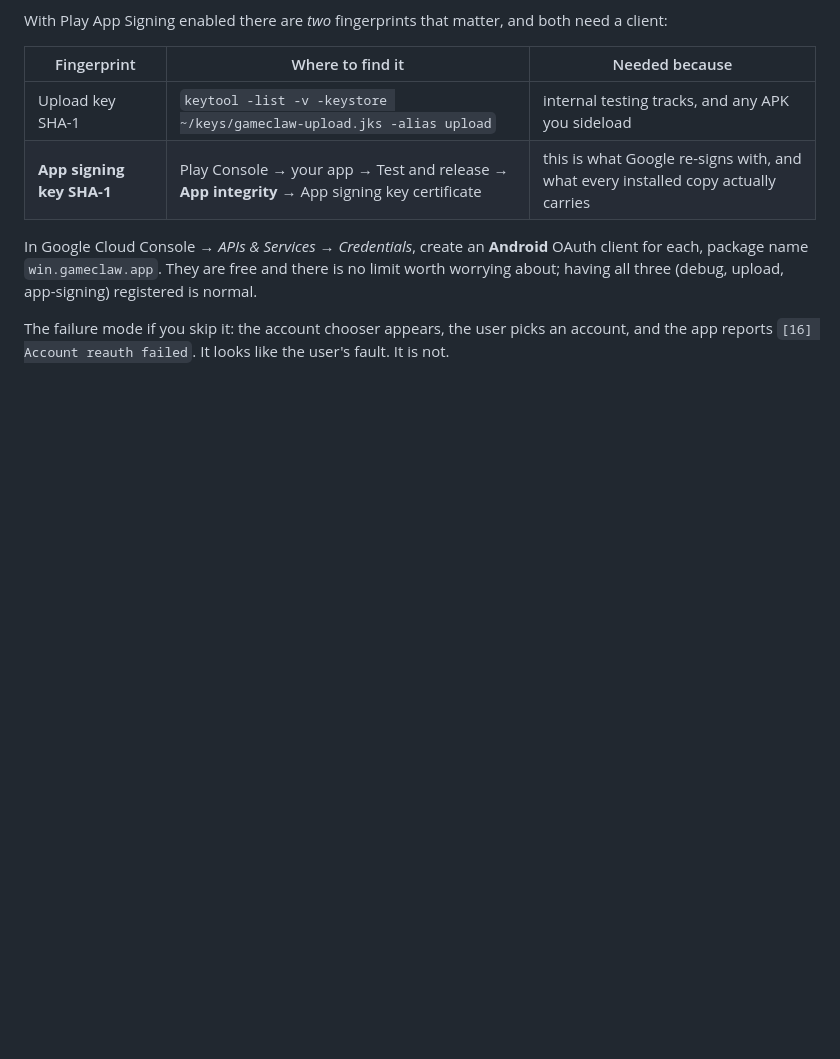
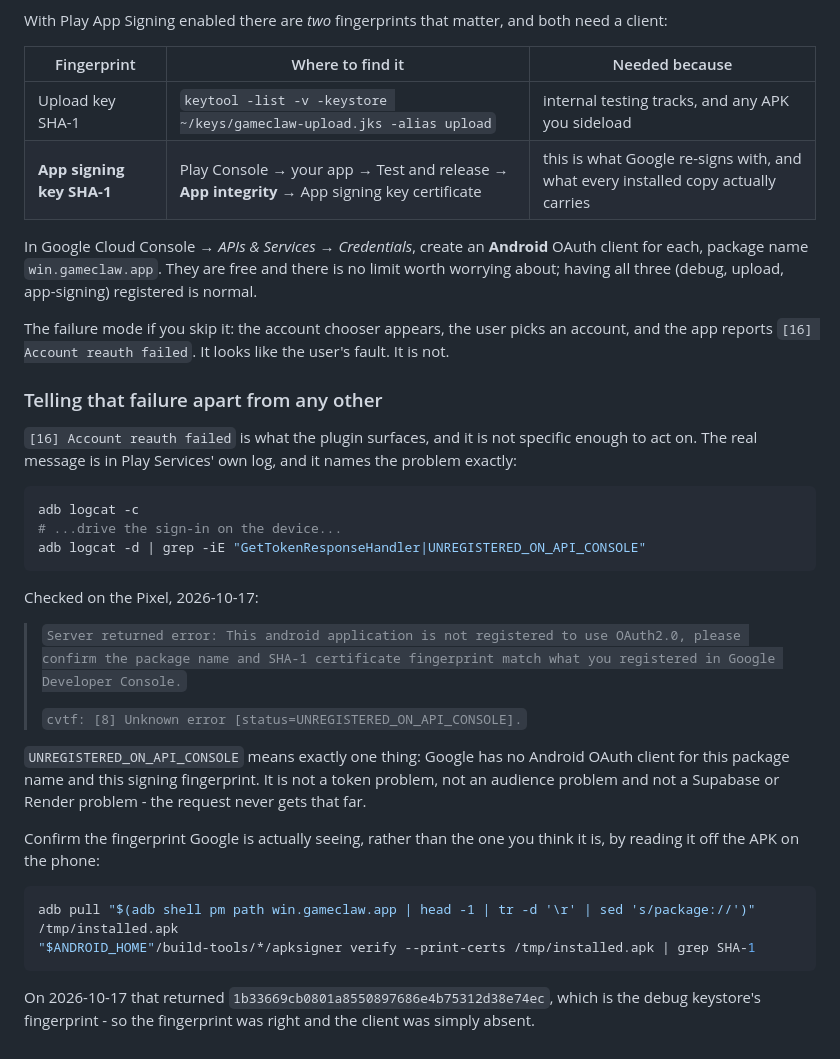
Before and after one commit to isaacgyampoh/betting, a Markdown page: docs/release-signing.md, the part around the change. GitHub-like rendering; blank space fills up the shorter version.

Commit message:
admin.gameclaw.win, and the real reason Google sign-in fails
The dashboard has a domain. admin.gameclaw.win is a CNAME to the existing
Render service - no second service, and custom domains cost nothing - left
DNS-only so Render could verify ownership and issue its own certificate rather
than seeing Cloudflare's addresses. Verified, serving over HTTPS with a
certificate that passes strict verification, and /admin redirects an anonymous
visitor to sign-in over the new hostname.

The marketing records were not touched. Proof that the new name reaches Render
and not the Worker: /admin answers 200 on admin.gameclaw.win and 404 on
gameclaw.win, because the dashboard exists only on the render branch.

And the Google blocker is now diagnosed rather than suspected. [16] Account
reauth failed is what the plugin reports and it is not specific enough to act
on; Play Services' own log says:

  This android application is not registered to use OAuth2.0
  status=UNREGISTERED_ON_API_CONSOLE

The fingerprint was verified from the APK actually installed on the phone -
1b33669cb0801a8550897686e4b75312d38e74ec, the debug keystore - so the SHA-1 is
right and the Android OAuth client is simply absent. The request never reaches
a token, an audience, Supabase or Render.

Both the logcat incantation and the way to read the fingerprint off the device
are in docs/release-signing.md, because "it looks like the user's fault" is
exactly how this one presents.

Co-Authored-By: Claude Opus 5 <noreply@anthropic.com>

````diff
--- a/docs/release-signing.md
+++ b/docs/release-signing.md
@@ -108,3 +108,37 @@ about; having all three (debug, upload, app-signing) registered is normal.
 
 The failure mode if you skip it: the account chooser appears, the user picks an account, and the
 app reports `[16] Account reauth failed`. It looks like the user's fault. It is not.
+
+### Telling that failure apart from any other
+
+`[16] Account reauth failed` is what the plugin surfaces, and it is not specific enough to act
+on. The real message is in Play Services' own log, and it names the problem exactly:
+
+```bash
+adb logcat -c
+# ...drive the sign-in on the device...
+adb logcat -d | grep -iE "GetTokenResponseHandler|UNREGISTERED_ON_API_CONSOLE"
+```
+
+Checked on the Pixel, 2026-10-17:
+
+> `Server returned error: This android application is not registered to use OAuth2.0, please
+> confirm the package name and SHA-1 certificate fingerprint match what you registered in Google
+> Developer Console.`
+>
+> `cvtf: [8] Unknown error [status=UNREGISTERED_ON_API_CONSOLE].`
+
+`UNREGISTERED_ON_API_CONSOLE` means exactly one thing: Google has no Android OAuth client for
+this package name and this signing fingerprint. It is not a token problem, not an audience
+problem and not a Supabase or Render problem - the request never gets that far.
+
+Confirm the fingerprint Google is actually seeing, rather than the one you think it is, by
+reading it off the APK on the phone:
+
+```bash
+adb pull "$(adb shell pm path win.gameclaw.app | head -1 | tr -d '\r' | sed 's/package://')" /tmp/installed.apk
+"$ANDROID_HOME"/build-tools/*/apksigner verify --print-certs /tmp/installed.apk | grep SHA-1
+```
+
+On 2026-10-17 that returned `1b33669cb0801a8550897686e4b75312d38e74ec`, which is the debug
+keystore's fingerprint - so the fingerprint was right and the client was simply absent.
````
